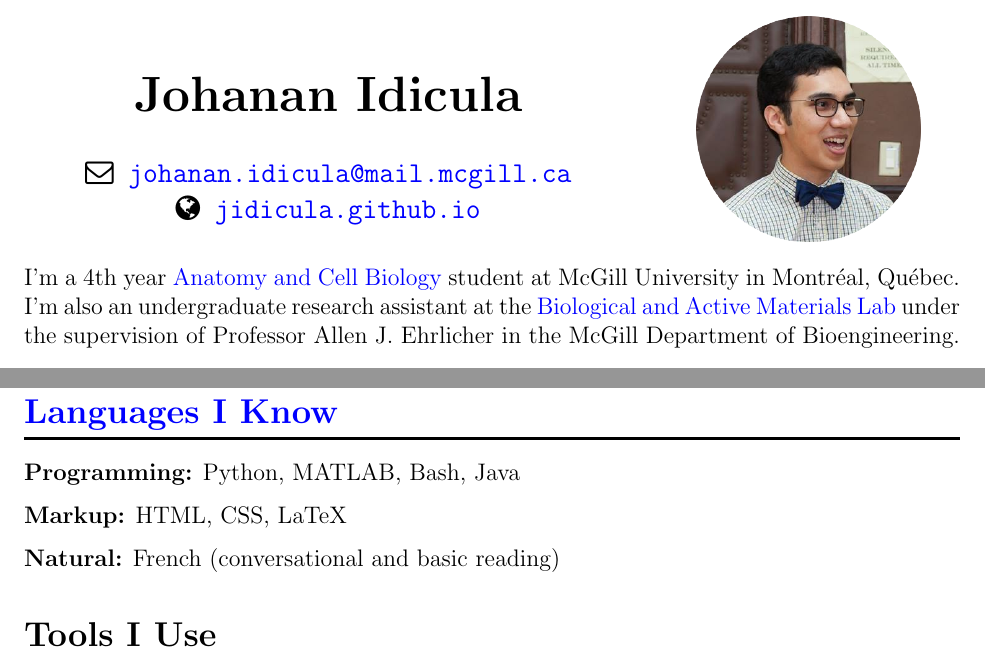
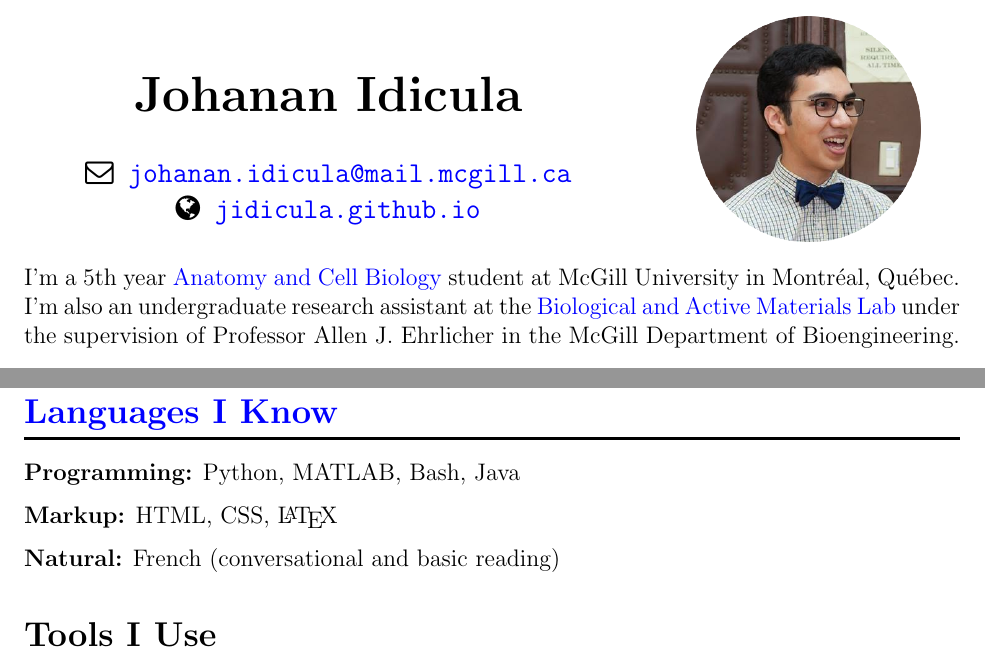
Before and after one commit to jidicula/forcepush, a LaTeX CV (cv/johananidicula_cv.tex): two parts of page 1 of 3, joined at a grey line, cut so that both start at the same text. Compiled offline with pdfLaTeX.

Commit message:
Small update
Language re-order, year changes.

```diff
--- a/cv/johananidicula_cv.tex
+++ b/cv/johananidicula_cv.tex
@@ -73,7 +73,7 @@
 
 \thispagestyle{fancy}
 
-I'm a 4th year \href{http://www.mcgill.ca/anatomy}{Anatomy and Cell Biology} student at McGill University in Montr\'eal, Qu\'ebec. I'm also an undergraduate research assistant at the \href{http://bam.lab.mcgill.ca/}{Biological and Active Materials Lab} under the supervision of Professor Allen J. Ehrlicher in the McGill Department of Bioengineering.
+I'm a 5th year \href{http://www.mcgill.ca/anatomy}{Anatomy and Cell Biology} student at McGill University in Montr\'eal, Qu\'ebec. I'm also an undergraduate research assistant at the \href{http://bam.lab.mcgill.ca/}{Biological and Active Materials Lab} under the supervision of Professor Allen J. Ehrlicher in the McGill Department of Bioengineering.
 
 \section*{Research Interests}
 
@@ -88,7 +88,7 @@ Cell Mechanics, \href{http://bam.lab.mcgill.ca/project_pages/ACTN4_Mechanosensit
 
 \textbf{Programming:} Python, MATLAB, Bash, Java
 
-\textbf{Markup:} HTML, CSS, LaTeX
+\textbf{Markup:} HTML, CSS, \LaTeX{}
 
 \textbf{Natural:} French (conversational and basic reading)
 
```
Also changed, not shown: cv/johananidicula_cv.pdf, 1 other file.
